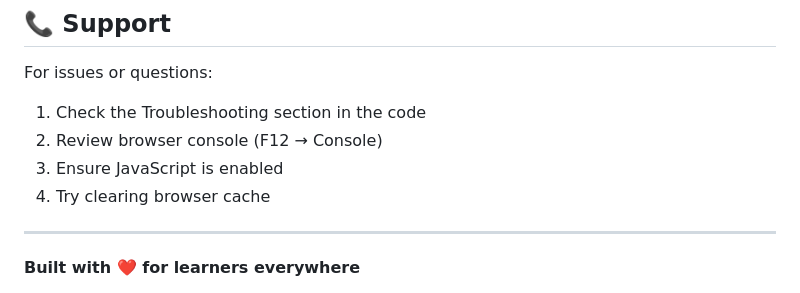
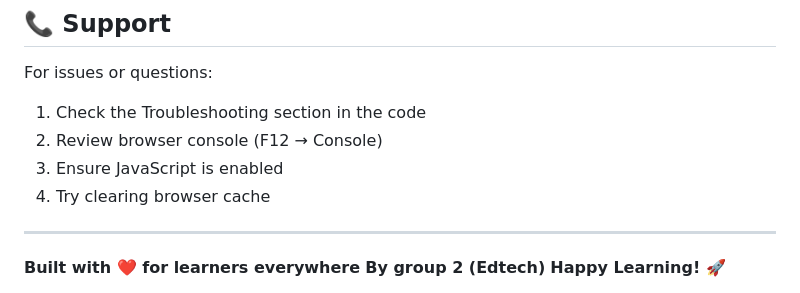
Before and after one commit to BryanNorman-lab/Skillio-Edtech, a Markdown page: edtech/README.md, the part around one of its changes. Rendered like a GitHub page.

```diff
--- a/edtech/README.md
+++ b/edtech/README.md
@@ -365,6 +365,6 @@ For issues or questions:
 ---
 
 **Built with ❤️ for learners everywhere**
-
+**By group 2 (Edtech)**
 **Happy Learning! 🚀**
 
```
Also changed, not shown: other parts of edtech/README.md (+1 -1 lines).
